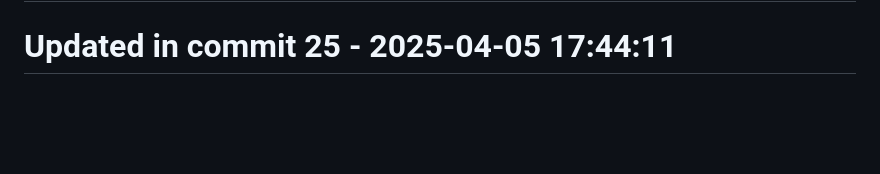
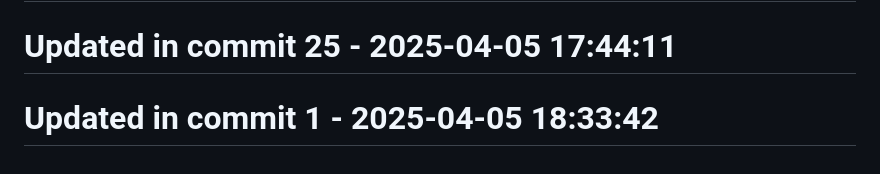
Before and after one commit to llamasearchai/llamaanki, a Markdown page: README.md, the part around the change. Rendered like a GitHub page; blank space fills up the shorter version.

```diff
--- a/README.md
+++ b/README.md
@@ -223,3 +223,5 @@ This project is licensed under the MIT License - see the [LICENSE](LICENSE) file
 # Updated in commit 17 - 2025-04-05 17:44:11
 
 # Updated in commit 25 - 2025-04-05 17:44:11
+
+# Updated in commit 1 - 2025-04-05 18:33:42
```
